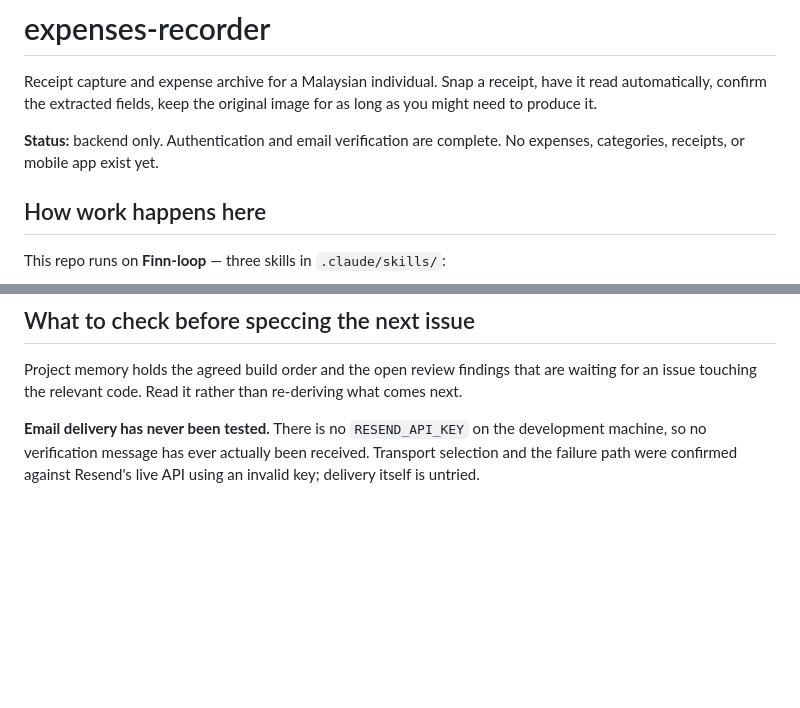
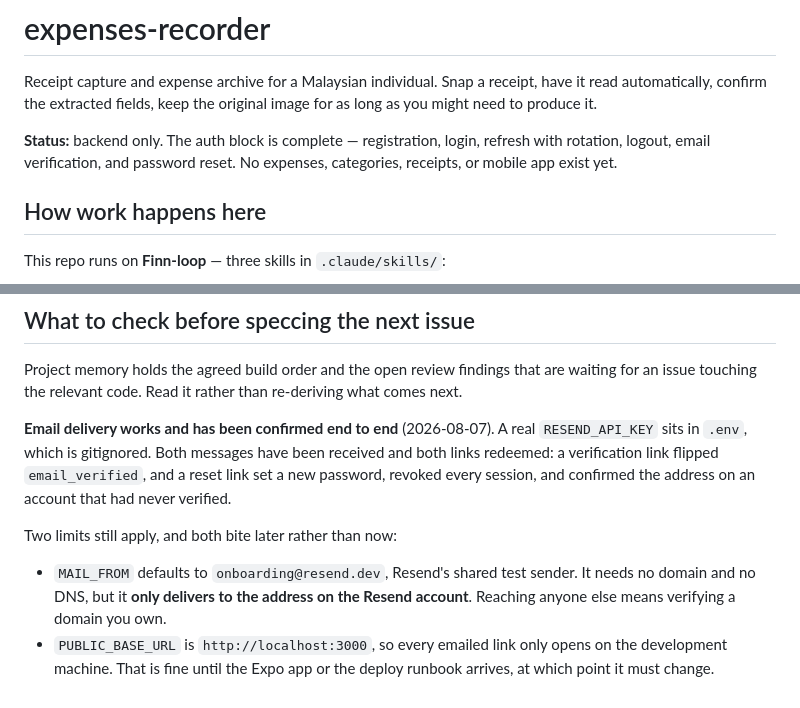
Before and after one commit to suizhe01/expenses-recorder, a Markdown page: CLAUDE.md, 2 parts joined by grey strips. Drawn GitHub-style; blank space fills up the shorter version.

Commit message:
Record that email delivery has been confirmed end to end
The file said no verification message had ever been received and there was no
RESEND_API_KEY on the development machine. Both stopped being true on
2026-08-07: a key is in .env, a verification link was delivered and redeemed,
and a reset link set a password, revoked every session, and confirmed an
address that had never verified.

Replaces that paragraph with what is actually still limiting — the shared
onboarding@resend.dev sender only reaches the Resend account address, and
PUBLIC_BASE_URL still points at localhost, so emailed links open nowhere else.
Both matter at the Expo app and the deploy runbook, not before.

Also updates the status line, which named email verification as the last
finished piece. Password reset landed in EXP-10.

Co-Authored-By: Claude Opus 5 <noreply@anthropic.com>

```diff
--- a/CLAUDE.md
+++ b/CLAUDE.md
@@ -4,7 +4,8 @@ Receipt capture and expense archive for a Malaysian individual. Snap a receipt,
 have it read automatically, confirm the extracted fields, keep the original
 image for as long as you might need to produce it.
 
-**Status:** backend only. Authentication and email verification are complete.
+**Status:** backend only. The auth block is complete — registration, login,
+refresh with rotation, logout, email verification, and password reset.
 No expenses, categories, receipts, or mobile app exist yet.
 
 ## How work happens here
@@ -117,7 +118,17 @@ Project memory holds the agreed build order and the open review findings that
 are waiting for an issue touching the relevant code. Read it rather than
 re-deriving what comes next.
 
-**Email delivery has never been tested.** There is no `RESEND_API_KEY` on the
-development machine, so no verification message has ever actually been received.
-Transport selection and the failure path were confirmed against Resend's live
-API using an invalid key; delivery itself is untried.
+**Email delivery works and has been confirmed end to end** (2026-08-07). A real
+`RESEND_API_KEY` sits in `.env`, which is gitignored. Both messages have been
+received and both links redeemed: a verification link flipped `email_verified`,
+and a reset link set a new password, revoked every session, and confirmed the
+address on an account that had never verified.
+
+Two limits still apply, and both bite later rather than now:
+
+- `MAIL_FROM` defaults to `onboarding@resend.dev`, Resend's shared test sender.
+  It needs no domain and no DNS, but it **only delivers to the address on the
+  Resend account**. Reaching anyone else means verifying a domain you own.
+- `PUBLIC_BASE_URL` is `http://localhost:3000`, so every emailed link only
+  opens on the development machine. That is fine until the Expo app or the
+  deploy runbook arrives, at which point it must change.
```
